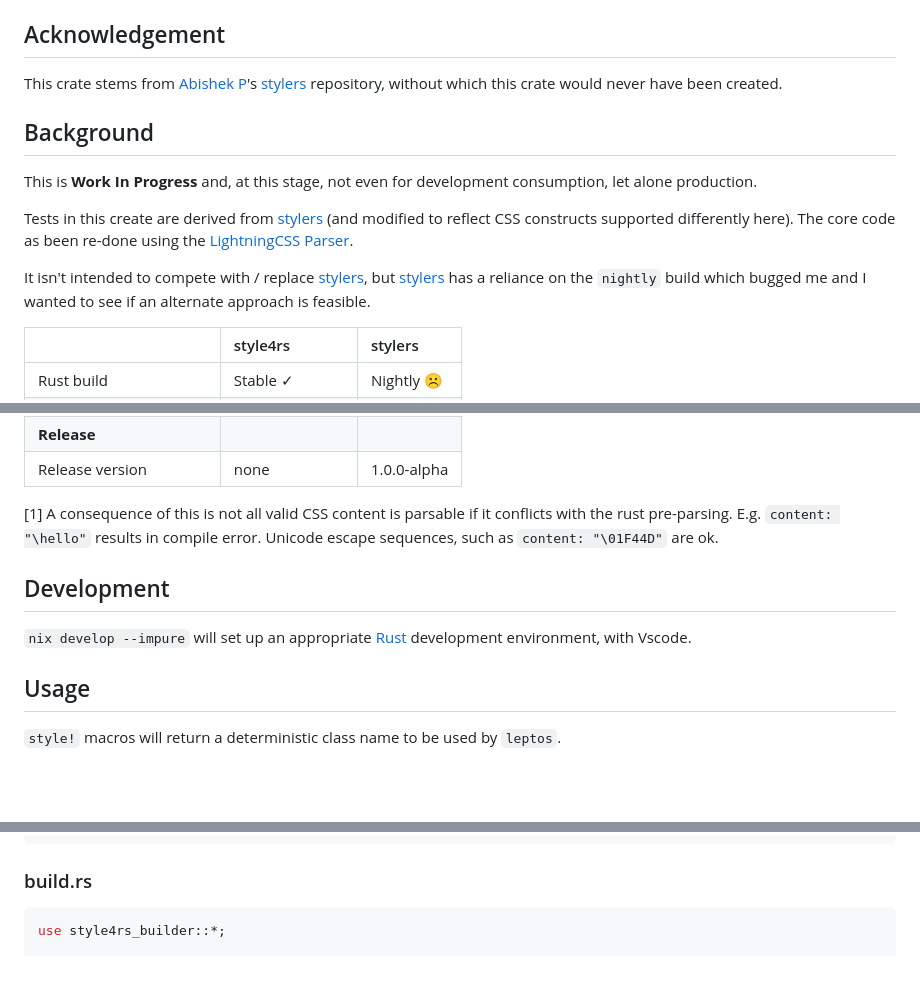
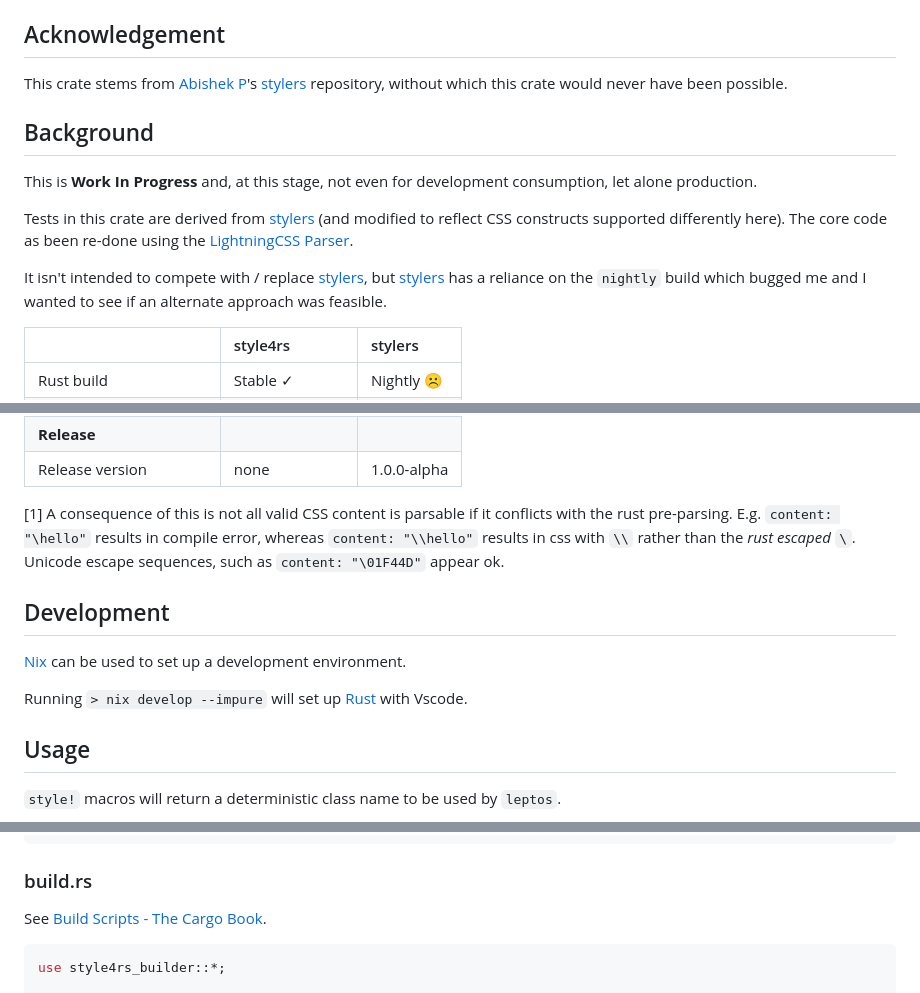
Before and after one commit to nigeleke/style4rs, a Markdown page: README.md, 3 parts joined by grey strips. Rendered like a GitHub page; blank space fills up the shorter version.

Commit message:
Typos & improve README.md

````diff
--- a/README.md
+++ b/README.md
@@ -6,16 +6,16 @@
 
 ## Acknowledgement
 
-This crate stems from [Abishek P](https://github.com/abishekatp)'s [stylers](https://github.com/abishekatp/stylers) repository, without which this crate would never have been created.
+This crate stems from [Abishek P](https://github.com/abishekatp)'s [stylers](https://github.com/abishekatp/stylers) repository, without which this crate would never have been possible.
 
 
 ## Background
 
 This is **Work In Progress** and, at this stage, not even for development consumption, let alone production.
 
-Tests in this create are derived from [stylers](https://github.com/abishekatp/stylers) (and modified to reflect CSS constructs supported differently here). The core code as been re-done using the [LightningCSS Parser](https://lightningcss.dev/).
+Tests in this crate are derived from [stylers](https://github.com/abishekatp/stylers) (and modified to reflect CSS constructs supported differently here). The core code as been re-done using the [LightningCSS Parser](https://lightningcss.dev/).
 
-It isn't intended to compete with / replace [stylers](https://github.com/abishekatp/stylers), but [stylers](https://github.com/abishekatp/stylers) has a reliance on the `nightly` build which bugged me and I wanted to see if an alternate approach is feasible.
+It isn't intended to compete with / replace [stylers](https://github.com/abishekatp/stylers), but [stylers](https://github.com/abishekatp/stylers) has a reliance on the `nightly` build which bugged me and I wanted to see if an alternate approach was feasible.
 
 |                           | style4rs       | stylers     |
 |---------------------------|:---------------|:------------|
@@ -33,11 +33,13 @@ It isn't intended to compete with / replace [stylers](https://github.com/abishek
 | __Release__               |                |             |
 | Release version           | none           | 1.0.0-alpha |
 
-[1] A consequence of this is not all valid CSS content is parsable if it conflicts with the rust pre-parsing. E.g. `content: "\hello"` results in compile error. Unicode escape sequences, such as `content: "\01F44D"` are ok.
+[1] A consequence of this is not all valid CSS content is parsable if it conflicts with the rust pre-parsing. E.g. `content: "\hello"` results in compile error, whereas `content: "\\hello"` results in css with `\\` rather than the _rust escaped_ `\`. Unicode escape sequences, such as `content: "\01F44D"` appear ok.
 
 ## Development
 
-`nix develop --impure` will set up an appropriate [Rust](https://www.rust-lang.org/) development environment, with Vscode.
+[Nix](https://nixos.org/) can be used to set up a development environment.
+
+Running `> nix develop --impure` will set up [Rust](https://www.rust-lang.org/) with Vscode.
 
 ## Usage
 
@@ -96,6 +98,8 @@ pub fn the_class_name() -> String {
 
 ### build.rs
 
+See [Build Scripts - The Cargo Book](https://doc.rust-lang.org/cargo/reference/build-scripts.html).
+
 ```rust
 use style4rs_builder::*;
 
````
